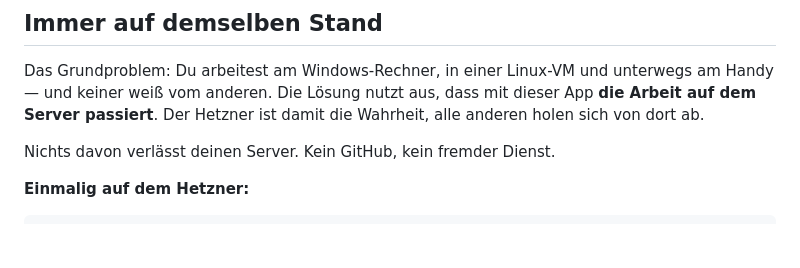
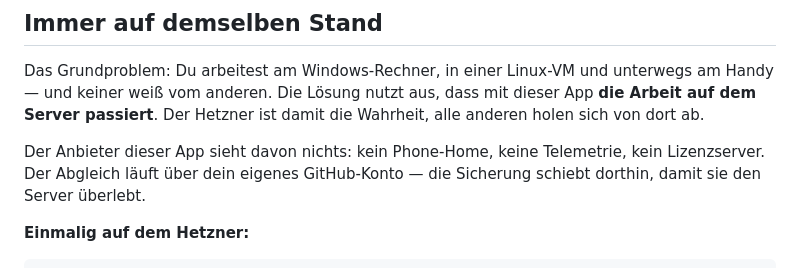
Before and after one commit to Ilor29/Einzelstein-Relay, a Markdown page: README.md, the part around the change. Rendered like a GitHub page; blank space fills up the shorter version.

Commit message:
Automatisch gesichert vom Server (17.07.2026 08:13)

```diff
--- a/README.md
+++ b/README.md
@@ -75,7 +75,9 @@ unterwegs am Handy — und keiner weiß vom anderen. Die Lösung nutzt aus, dass
 mit dieser App **die Arbeit auf dem Server passiert**. Der Hetzner ist damit die
 Wahrheit, alle anderen holen sich von dort ab.
 
-Nichts davon verlässt deinen Server. Kein GitHub, kein fremder Dienst.
+Der Anbieter dieser App sieht davon nichts: kein Phone-Home, keine Telemetrie,
+kein Lizenzserver. Der Abgleich läuft über dein eigenes GitHub-Konto — die
+Sicherung schiebt dorthin, damit sie den Server überlebt.
 
 **Einmalig auf dem Hetzner:**
 
```
